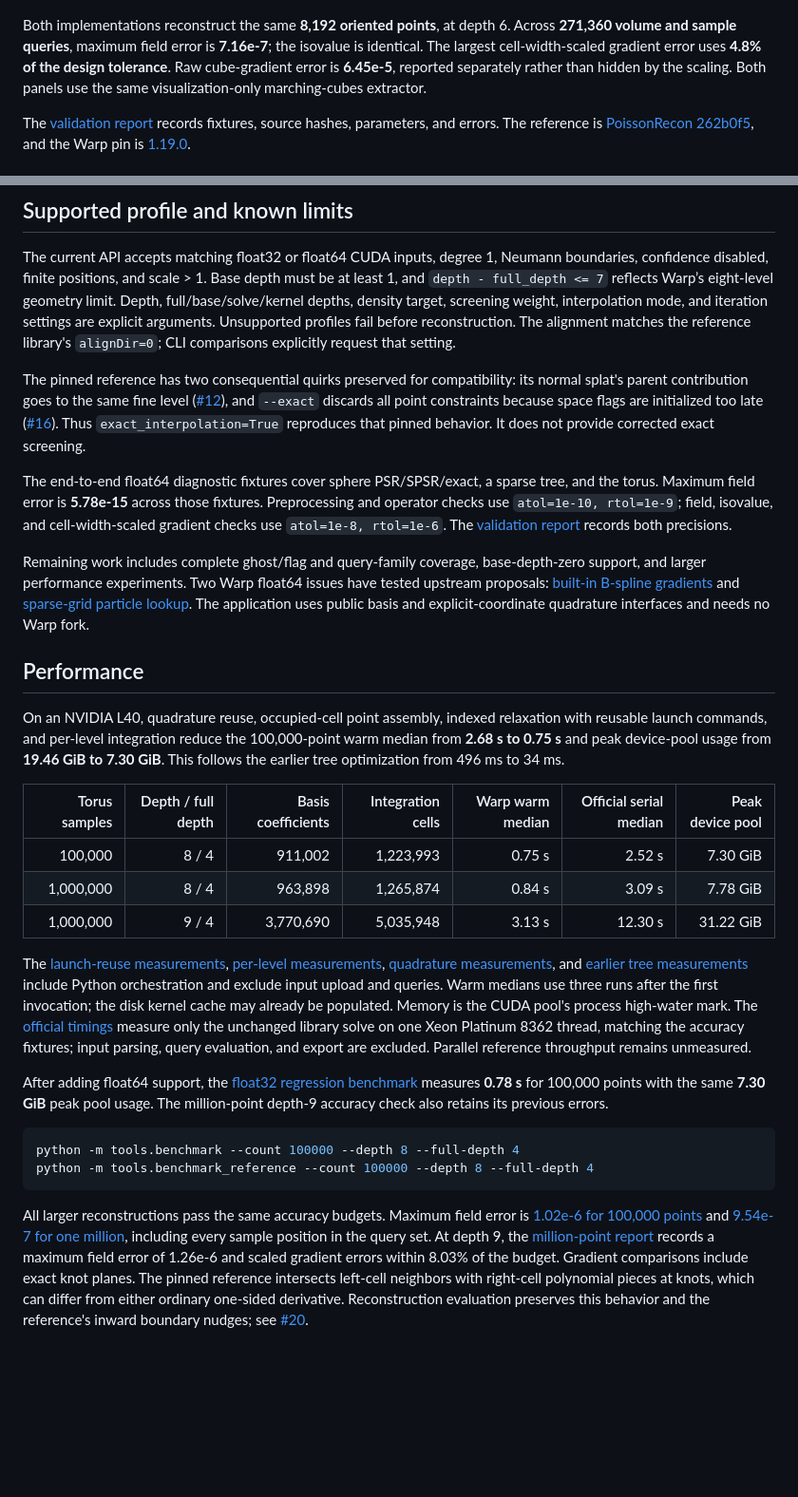
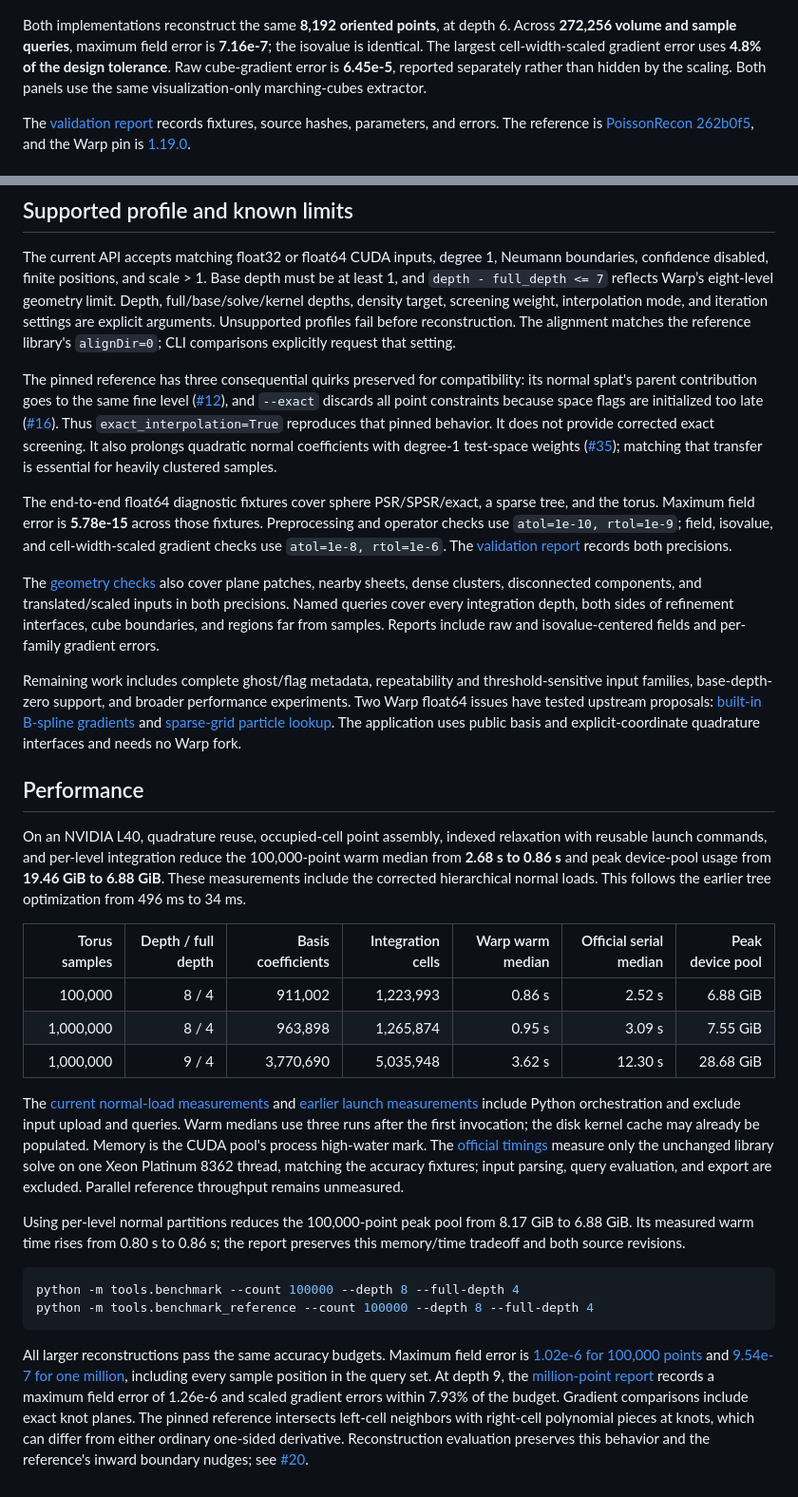
Before and after one commit to alecjacobson/warp-psr, a Markdown page: README.md, 2 parts joined by grey strips. Shown at 95% size. GitHub-like rendering; blank space fills up the shorter version.

````diff
--- a/README.md
+++ b/README.md
@@ -56,7 +56,7 @@ NumPy, SciPy, and the C++ reference are used only by tests and visualization.
 ![Official PoissonRecon and independent Warp reconstruction](docs/results/torus-reconstruction.png)
 
 Both implementations reconstruct the same **8,192 oriented points**, at depth 6.
-Across **271,360 volume and sample queries**, maximum field error is **7.16e-7**;
+Across **272,256 volume and sample queries**, maximum field error is **7.16e-7**;
 the isovalue is identical. The largest cell-width-scaled gradient error uses
 **4.8% of the design tolerance**. Raw cube-gradient error is **6.45e-5**, reported
 separately rather than hidden by the scaling. Both panels use the same
@@ -93,13 +93,15 @@ interpolation mode, and iteration settings are explicit arguments. Unsupported
 profiles fail before reconstruction. The alignment matches the reference library's
 `alignDir=0`; CLI comparisons explicitly request that setting.
 
-The pinned reference has two consequential quirks preserved for compatibility:
+The pinned reference has three consequential quirks preserved for compatibility:
 its normal splat's parent contribution goes to the same fine level
 ([#12](https://github.com/alecjacobson/warp-psr/issues/12)), and `--exact` discards
 all point constraints because space flags are initialized too late
 ([#16](https://github.com/alecjacobson/warp-psr/issues/16)). Thus
 `exact_interpolation=True` reproduces that pinned behavior. It does not provide
-corrected exact screening.
+corrected exact screening. It also prolongs quadratic normal coefficients with
+degree-1 test-space weights ([#35](https://github.com/alecjacobson/warp-psr/issues/35));
+matching that transfer is essential for heavily clustered samples.
 
 The end-to-end float64 diagnostic fixtures cover sphere PSR/SPSR/exact, a sparse
 tree, and the torus. Maximum field error is **5.78e-15** across those fixtures.
@@ -107,8 +109,15 @@ Preprocessing and operator checks use `atol=1e-10, rtol=1e-9`; field, isovalue,
 and cell-width-scaled gradient checks use `atol=1e-8, rtol=1e-6`.
 The [validation report](docs/results/validation.json) records both precisions.
 
-Remaining work includes complete ghost/flag and query-family coverage,
-base-depth-zero support, and larger performance experiments. Two Warp float64
+The [geometry checks](docs/results/geometry-profiles.json) also cover plane patches,
+nearby sheets, dense clusters, disconnected components, and translated/scaled
+inputs in both precisions. Named queries cover every integration depth, both
+sides of refinement interfaces, cube boundaries, and regions far from samples.
+Reports include raw and isovalue-centered fields and per-family gradient errors.
+
+Remaining work includes complete ghost/flag metadata, repeatability and
+threshold-sensitive input families, base-depth-zero support, and broader
+performance experiments. Two Warp float64
 issues have tested upstream proposals: [built-in B-spline gradients](https://github.com/NVIDIA/warp/pull/2219)
 and [sparse-grid particle lookup](https://github.com/NVIDIA/warp/pull/2221).
 The application uses public basis and explicit-coordinate quadrature interfaces
@@ -118,19 +127,17 @@ and needs no Warp fork.
 
 On an NVIDIA L40, quadrature reuse, occupied-cell point assembly, indexed
 relaxation with reusable launch commands, and per-level integration reduce the 100,000-point warm median
-from **2.68 s to 0.75 s** and peak device-pool usage from **19.46 GiB to
-7.30 GiB**. This follows the earlier tree optimization from 496 ms to 34 ms.
+from **2.68 s to 0.86 s** and peak device-pool usage from **19.46 GiB to
+6.88 GiB**. These measurements include the corrected hierarchical normal loads. This follows the earlier tree optimization from 496 ms to 34 ms.
 
 | Torus samples | Depth / full depth | Basis coefficients | Integration cells | Warp warm median | Official serial median | Peak device pool |
 | ---: | ---: | ---: | ---: | ---: | ---: | ---: |
-| 100,000 | 8 / 4 | 911,002 | 1,223,993 | 0.75 s | 2.52 s | 7.30 GiB |
-| 1,000,000 | 8 / 4 | 963,898 | 1,265,874 | 0.84 s | 3.09 s | 7.78 GiB |
-| 1,000,000 | 9 / 4 | 3,770,690 | 5,035,948 | 3.13 s | 12.30 s | 31.22 GiB |
+| 100,000 | 8 / 4 | 911,002 | 1,223,993 | 0.86 s | 2.52 s | 6.88 GiB |
+| 1,000,000 | 8 / 4 | 963,898 | 1,265,874 | 0.95 s | 3.09 s | 7.55 GiB |
+| 1,000,000 | 9 / 4 | 3,770,690 | 5,035,948 | 3.62 s | 12.30 s | 28.68 GiB |
 
-The [launch-reuse measurements](docs/results/launch-performance.json),
-[per-level measurements](docs/results/level-performance.json),
-[quadrature measurements](docs/results/fem-performance.json), and
-[earlier tree measurements](docs/results/tree-performance.json) include Python
+The [current normal-load measurements](docs/results/normal-performance.json)
+and [earlier launch measurements](docs/results/launch-performance.json) include Python
 orchestration and exclude input upload and queries. Warm medians use three runs
 after the first invocation; the disk kernel cache may already be populated.
 Memory is the CUDA pool's process high-water mark. The
@@ -139,9 +146,9 @@ unchanged library solve on one Xeon Platinum 8362 thread, matching the accuracy
 fixtures; input parsing, query evaluation, and export are excluded. Parallel
 reference throughput remains unmeasured.
 
-After adding float64 support, the [float32 regression benchmark](docs/results/precision-performance.json)
-measures **0.78 s** for 100,000 points with the same **7.30 GiB** peak pool usage.
-The million-point depth-9 accuracy check also retains its previous errors.
+Using per-level normal partitions reduces the 100,000-point peak pool from
+8.17 GiB to 6.88 GiB. Its measured warm time rises from 0.80 s to 0.86 s;
+the report preserves this memory/time tradeoff and both source revisions.
 
 ```sh
 python -m tools.benchmark --count 100000 --depth 8 --full-depth 4
@@ -152,7 +159,7 @@ All larger reconstructions pass the same accuracy budgets. Maximum field error
 is [1.02e-6 for 100,000 points](docs/results/torus-100k.json) and
 [9.54e-7 for one million](docs/results/torus-1m.json), including every sample
 position in the query set. At depth 9, the [million-point report](docs/results/torus-1m-d9.json)
-records a maximum field error of 1.26e-6 and scaled gradient errors within 8.03%
+records a maximum field error of 1.26e-6 and scaled gradient errors within 7.93%
 of the budget. Gradient comparisons include exact knot planes.
 The pinned reference intersects left-cell neighbors with right-cell polynomial
 pieces at knots, which can differ from either ordinary one-sided derivative.
````
Also changed, not shown: reference/README.md (+23 -4 lines), docs/results/torus-reconstruction.png, 7 other files.
